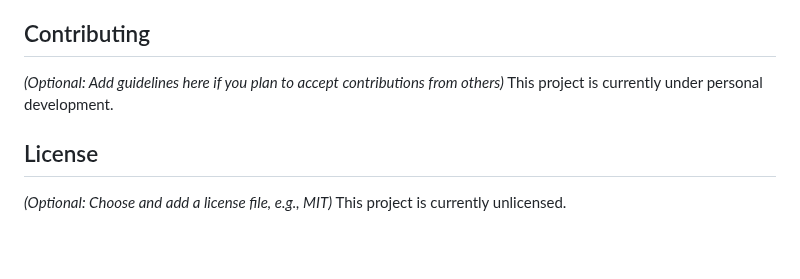
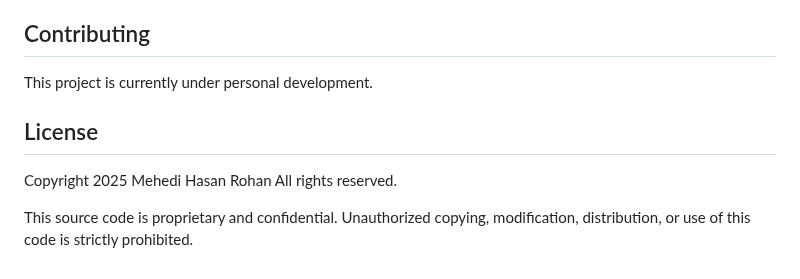
Before and after one commit to rav3n70-1/RedCellNet, a Markdown page: README.md, the part around the change. Rendered like a GitHub page; blank space fills up the shorter version.

```diff
--- a/README.md
+++ b/README.md
@@ -164,10 +164,13 @@ RedCellNet is a mobile application built with Flutter and Firebase designed to s
 
 ## Contributing
 
-_(Optional: Add guidelines here if you plan to accept contributions from others)_
 This project is currently under personal development.
 
 ## License
 
-_(Optional: Choose and add a license file, e.g., MIT)_
-This project is currently unlicensed.
+
+Copyright 2025 Mehedi Hasan Rohan
+All rights reserved.
+
+This source code is proprietary and confidential.
+Unauthorized copying, modification, distribution, or use of this code is strictly prohibited.
```
